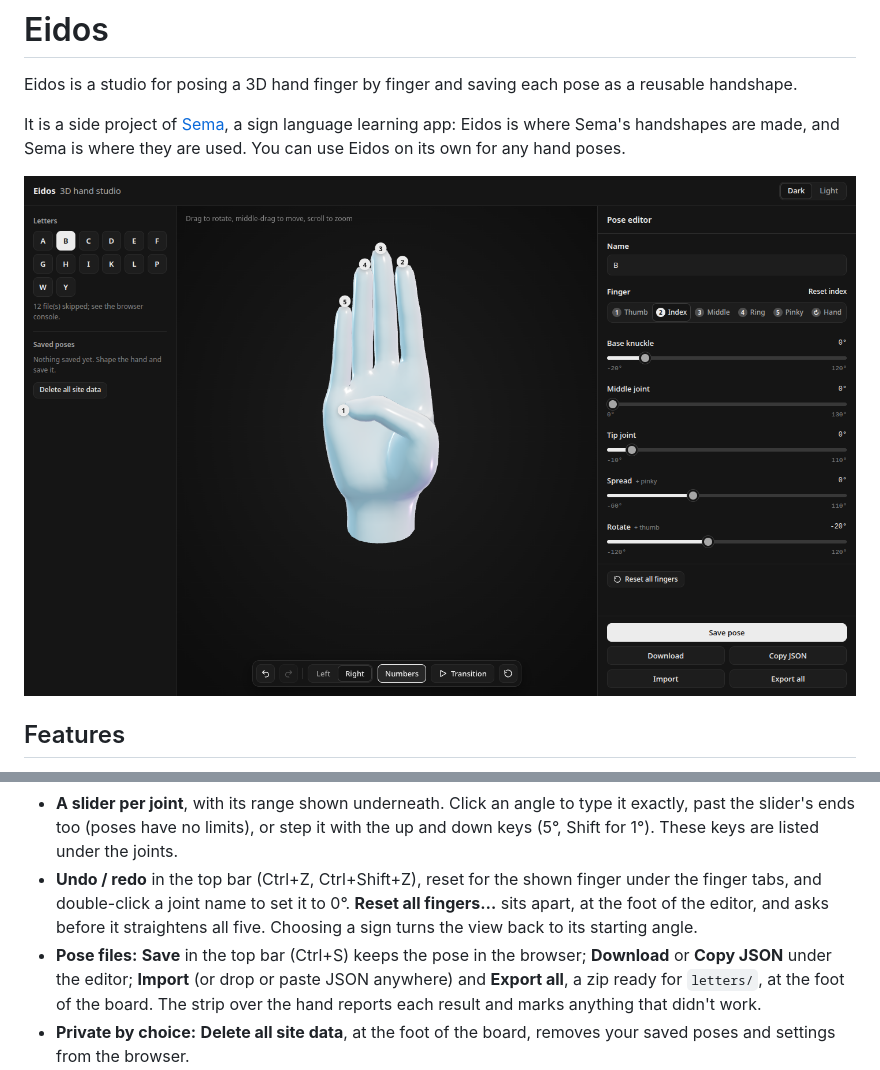
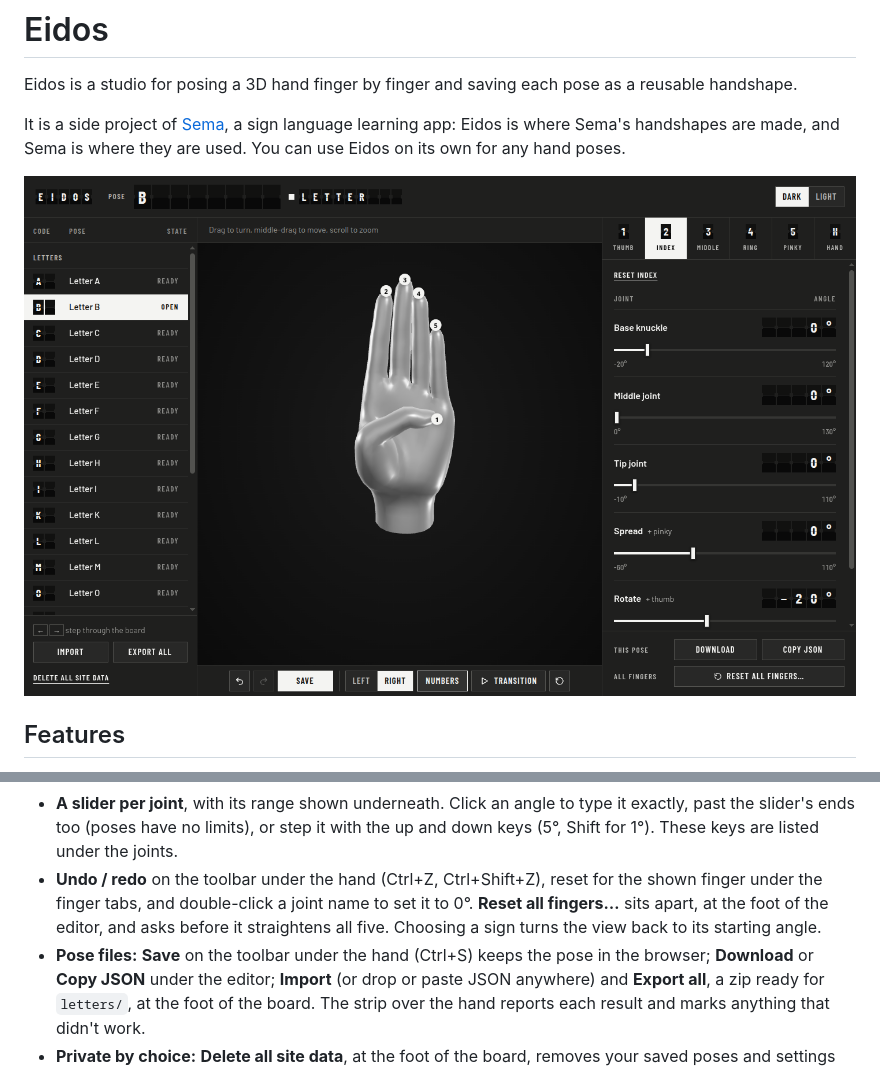
Before and after one commit to lanixiligan/eidos, a Markdown page: README.md, 2 parts joined by grey strips. Drawn GitHub-style; pictures changed too: docs/screenshot.png.

```diff
--- a/README.md
+++ b/README.md
@@ -26,12 +26,12 @@ where they are used. You can use Eidos on its own for any hand poses.
   to type it exactly, past the slider's ends too (poses have no limits), or
   step it with the up and down keys (5°, Shift for 1°). These keys are
   listed under the joints.
-- **Undo / redo** in the top bar (Ctrl+Z, Ctrl+Shift+Z), reset for the shown
+- **Undo / redo** on the toolbar under the hand (Ctrl+Z, Ctrl+Shift+Z), reset for the shown
   finger under the finger tabs, and double-click a joint name to set it to
   0°. **Reset all fingers…** sits apart, at the foot of the editor, and asks
   before it straightens all five. Choosing a sign turns the view back to its
   starting angle.
-- **Pose files:** **Save** in the top bar (Ctrl+S) keeps the pose in the
+- **Pose files:** **Save** on the toolbar under the hand (Ctrl+S) keeps the pose in the
   browser; **Download** or **Copy JSON** under the editor; **Import** (or
   drop or paste JSON anywhere) and **Export all**, a zip ready for
   `letters/`, at the foot of the board. The strip over the hand reports each
```
Also changed, not shown: CLAUDE.md (+3 -2 lines), docs/DESIGN.md (+8 -7 lines), 4 other files.
